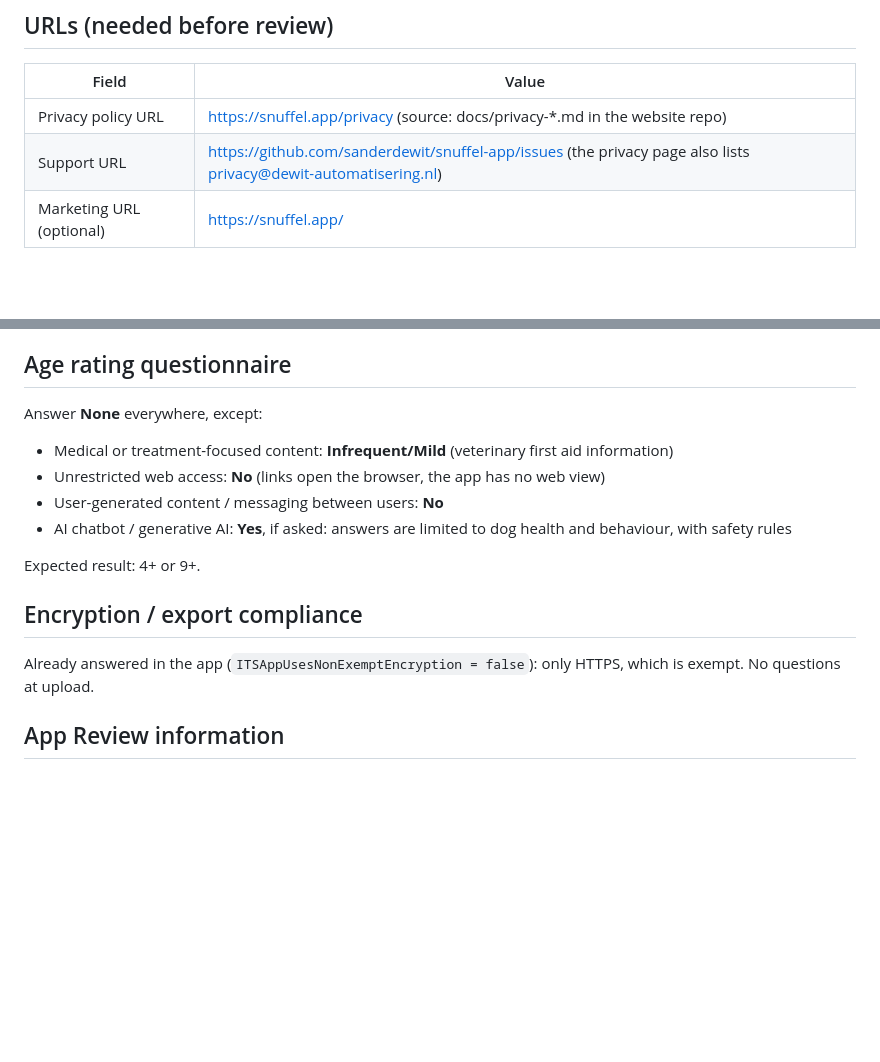
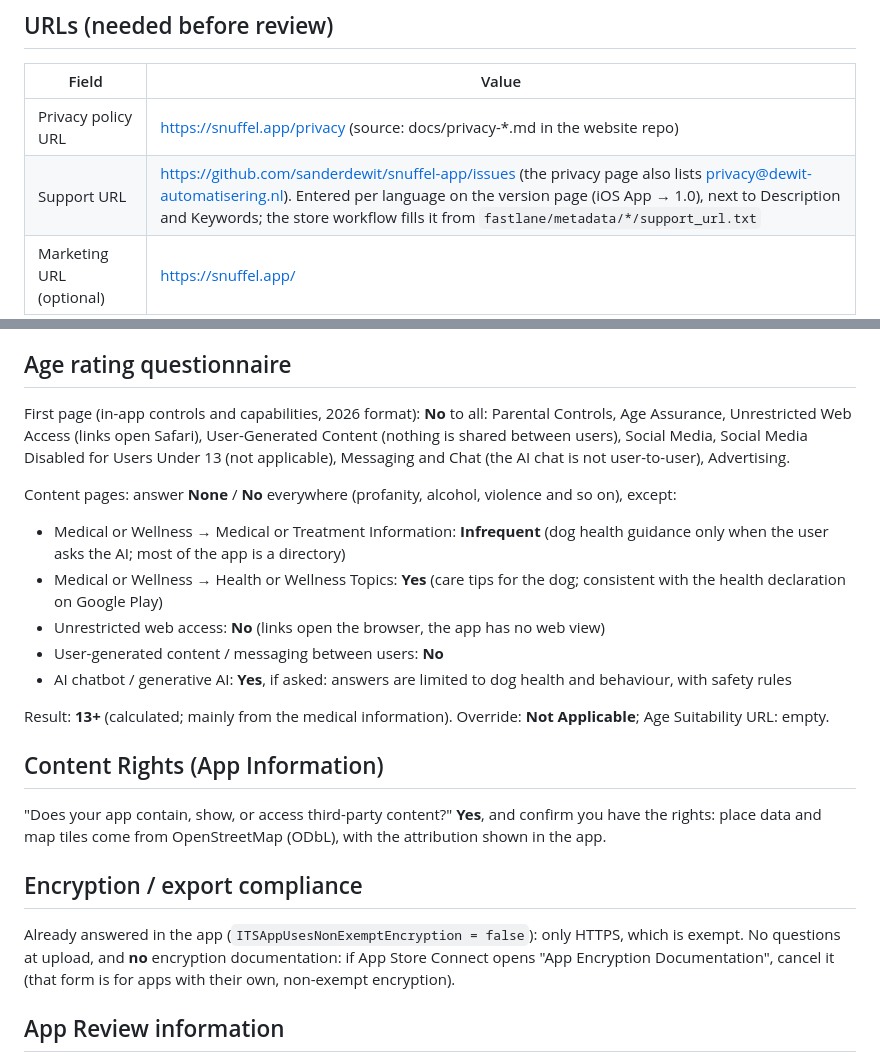
Before and after one commit to sanderdewit/snuffel-app, a Markdown page: store/APP_STORE.md, 2 parts joined by grey strips. Rendered like a GitHub page; blank space fills up the shorter version.

Commit message:
APP_STORE.md: age rating (2026 questionnaire, 13+), content rights, no encryption documentation, where the support URL goes

```diff
--- a/store/APP_STORE.md
+++ b/store/APP_STORE.md
@@ -26,7 +26,7 @@ is a fallback that keeps the brand first.
 | Field | Value |
 |---|---|
 | Privacy policy URL | https://snuffel.app/privacy (source: docs/privacy-*.md in the website repo) |
-| Support URL | https://github.com/sanderdewit/snuffel-app/issues (the privacy page also lists privacy@dewit-automatisering.nl) |
+| Support URL | https://github.com/sanderdewit/snuffel-app/issues (the privacy page also lists privacy@dewit-automatisering.nl). Entered per language on the version page (iOS App → 1.0), next to Description and Keywords; the store workflow fills it from `fastlane/metadata/*/support_url.txt` |
 | Marketing URL (optional) | https://snuffel.app/ |
 
 ## App Privacy ("nutrition label")
@@ -47,18 +47,37 @@ phone; Snuffel never receives it), usage data, diagnostics.
 
 ## Age rating questionnaire
 
-Answer **None** everywhere, except:
-- Medical or treatment-focused content: **Infrequent/Mild** (veterinary first aid information)
+First page (in-app controls and capabilities, 2026 format): **No** to all:
+Parental Controls, Age Assurance, Unrestricted Web Access (links open Safari),
+User-Generated Content (nothing is shared between users), Social Media, Social
+Media Disabled for Users Under 13 (not applicable), Messaging and Chat (the AI
+chat is not user-to-user), Advertising.
+
+Content pages: answer **None** / **No** everywhere (profanity, alcohol, violence
+and so on), except:
+- Medical or Wellness → Medical or Treatment Information: **Infrequent** (dog health
+  guidance only when the user asks the AI; most of the app is a directory)
+- Medical or Wellness → Health or Wellness Topics: **Yes** (care tips for the dog;
+  consistent with the health declaration on Google Play)
 - Unrestricted web access: **No** (links open the browser, the app has no web view)
 - User-generated content / messaging between users: **No**
 - AI chatbot / generative AI: **Yes**, if asked: answers are limited to dog health and behaviour, with safety rules
 
-Expected result: 4+ or 9+.
+Result: **13+** (calculated; mainly from the medical information). Override:
+**Not Applicable**; Age Suitability URL: empty.
+
+## Content Rights (App Information)
+
+"Does your app contain, show, or access third-party content?" **Yes**, and confirm
+you have the rights: place data and map tiles come from OpenStreetMap (ODbL), with
+the attribution shown in the app.
 
 ## Encryption / export compliance
 
 Already answered in the app (`ITSAppUsesNonExemptEncryption = false`): only HTTPS,
-which is exempt. No questions at upload.
+which is exempt. No questions at upload, and **no** encryption documentation:
+if App Store Connect opens "App Encryption Documentation", cancel it (that form is
+for apps with their own, non-exempt encryption).
 
 ## App Review information
 
```
